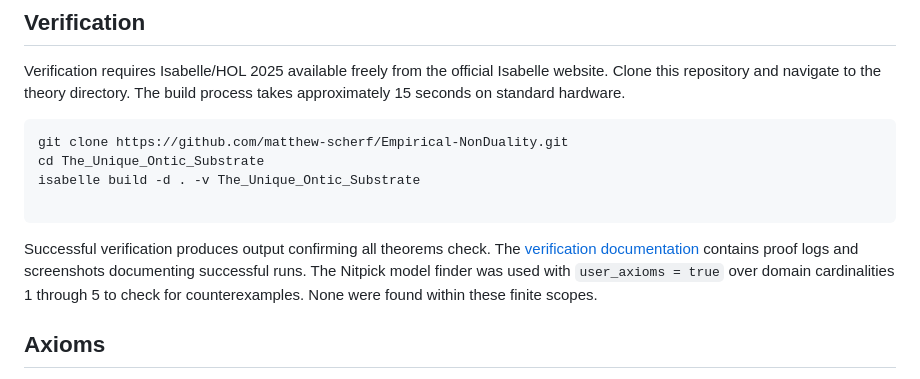
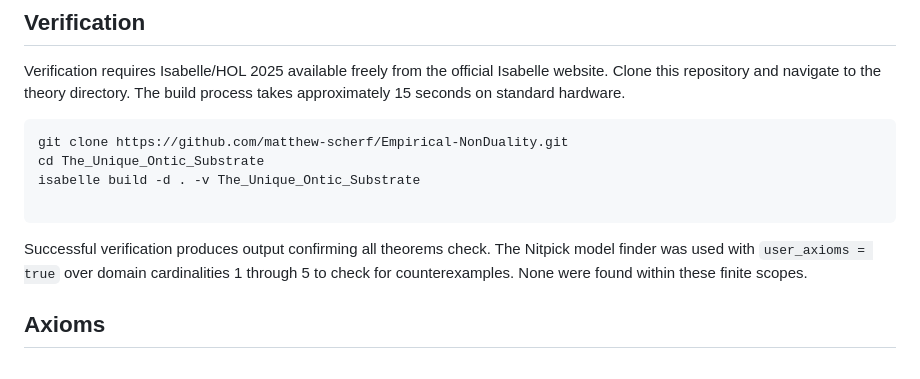
Before and after one commit to matthew-scherf/Empirical-Non-Duality, a Markdown page: README.md, the part around the change. Drawn GitHub-style.

````diff
--- a/README.md
+++ b/README.md
@@ -54,7 +54,7 @@ isabelle build -d . -v The_Unique_Ontic_Substrate
 
 ```
 
-Successful verification produces output confirming all theorems check. The [verification documentation](docs/verification.md) contains proof logs and screenshots documenting successful runs. The Nitpick model finder was used with `user_axioms = true` over domain cardinalities 1 through 5 to check for counterexamples. None were found within these finite scopes.
+Successful verification produces output confirming all theorems check. The Nitpick model finder was used with `user_axioms = true` over domain cardinalities 1 through 5 to check for counterexamples. None were found within these finite scopes.
 
 ## Axioms
 
````
